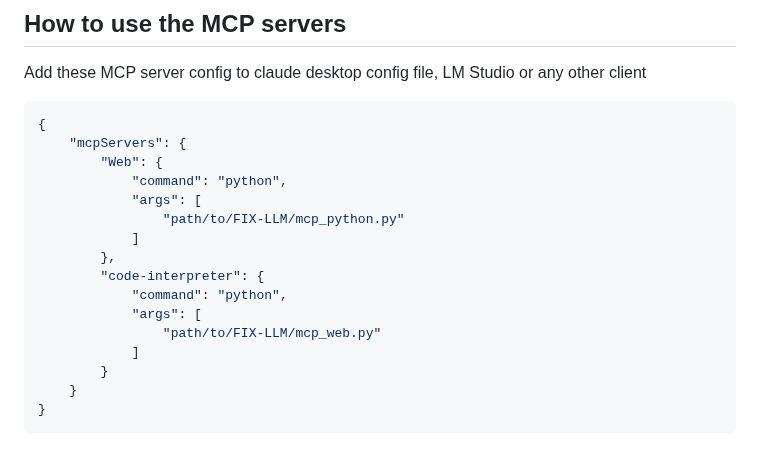
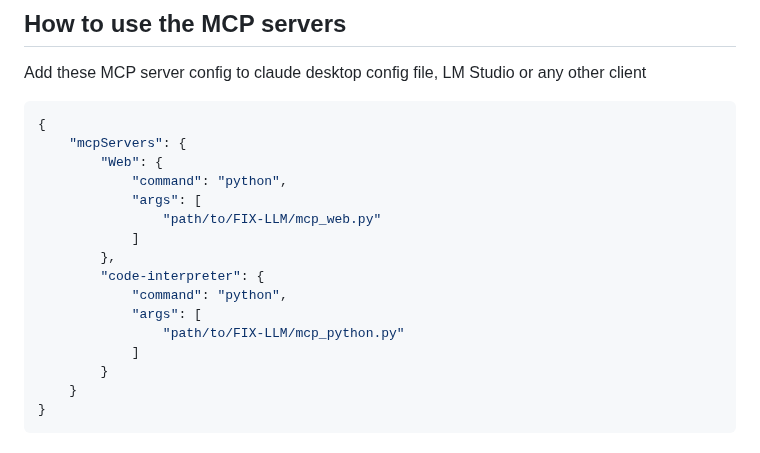
Before and after one commit to yossifibrahem/FIX-LLM, a Markdown page: README.md, the part around the change. Rendered like a GitHub page.

```diff
--- a/README.md
+++ b/README.md
@@ -139,13 +139,13 @@ Add these MCP server config to claude desktop config file, LM Studio or any othe
         "Web": {
             "command": "python",
             "args": [
-                "path/to/FIX-LLM/mcp_python.py"
+                "path/to/FIX-LLM/mcp_web.py"
             ]
         },
         "code-interpreter": {
             "command": "python",
             "args": [
-                "path/to/FIX-LLM/mcp_web.py"
+                "path/to/FIX-LLM/mcp_python.py"
             ]
         }
     }
```
